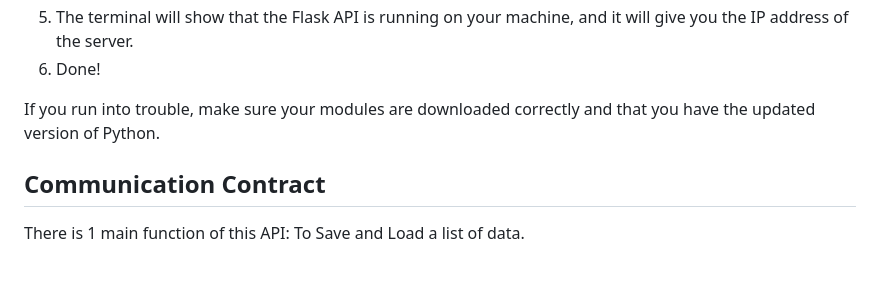
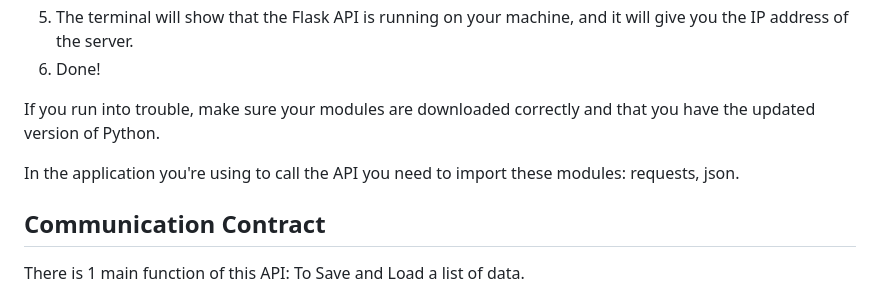
Before and after one commit to peterorndoff/Save-Load-List-API, a Markdown page: README.md, the part around the change. Rendered like a GitHub page; blank space fills up the shorter version.

```diff
--- a/README.md
+++ b/README.md
@@ -41,6 +41,8 @@ Python must be installed along with the following modules:
 6) Done!
 
 If you run into trouble, make sure your modules are downloaded correctly and that you have the updated version of Python.
+
+In the application you're using to call the API you need to import these modules: requests, json.
 
 <!-- USAGE EXAMPLES -->
 ## Communication Contract
```
